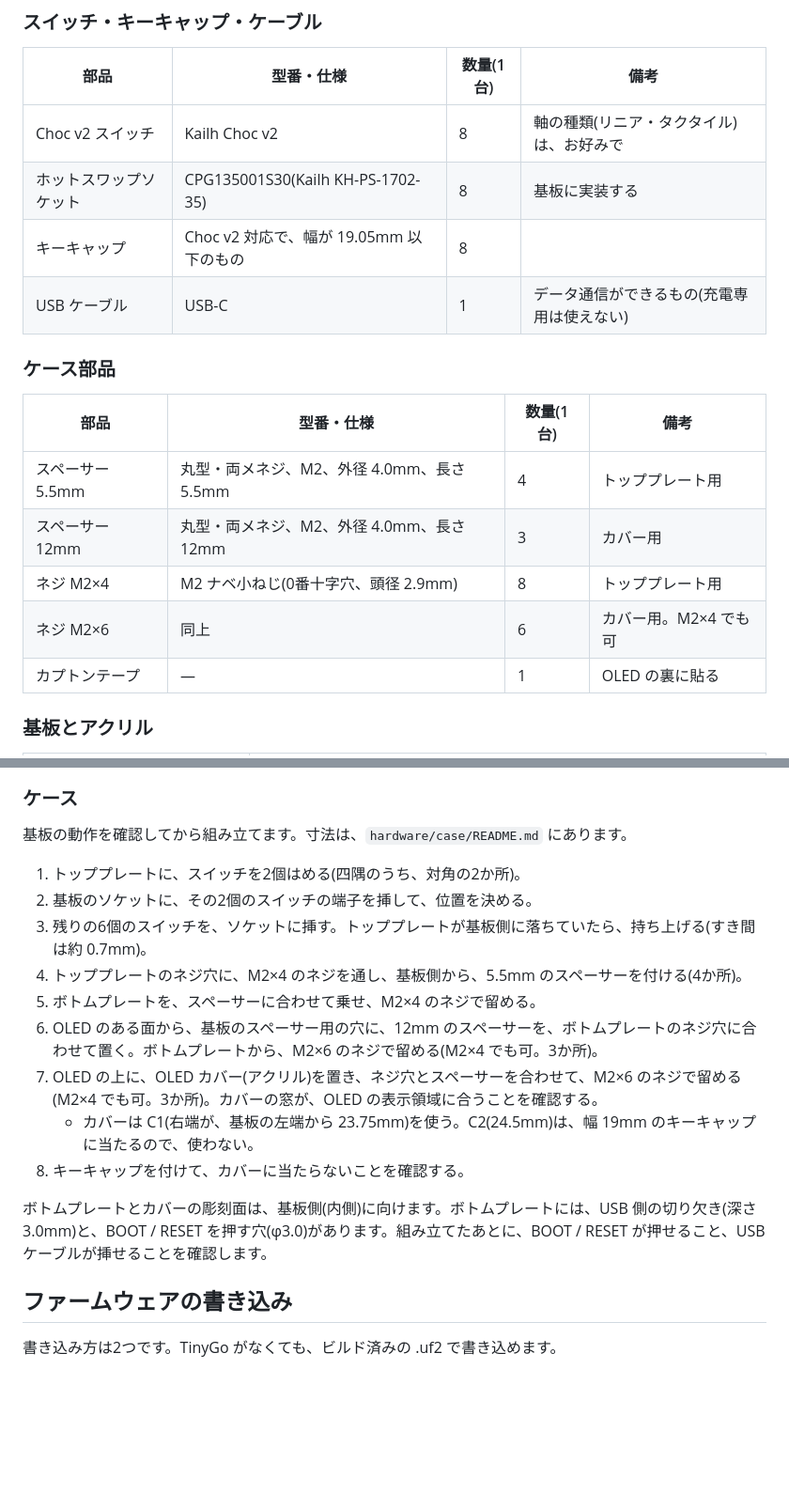
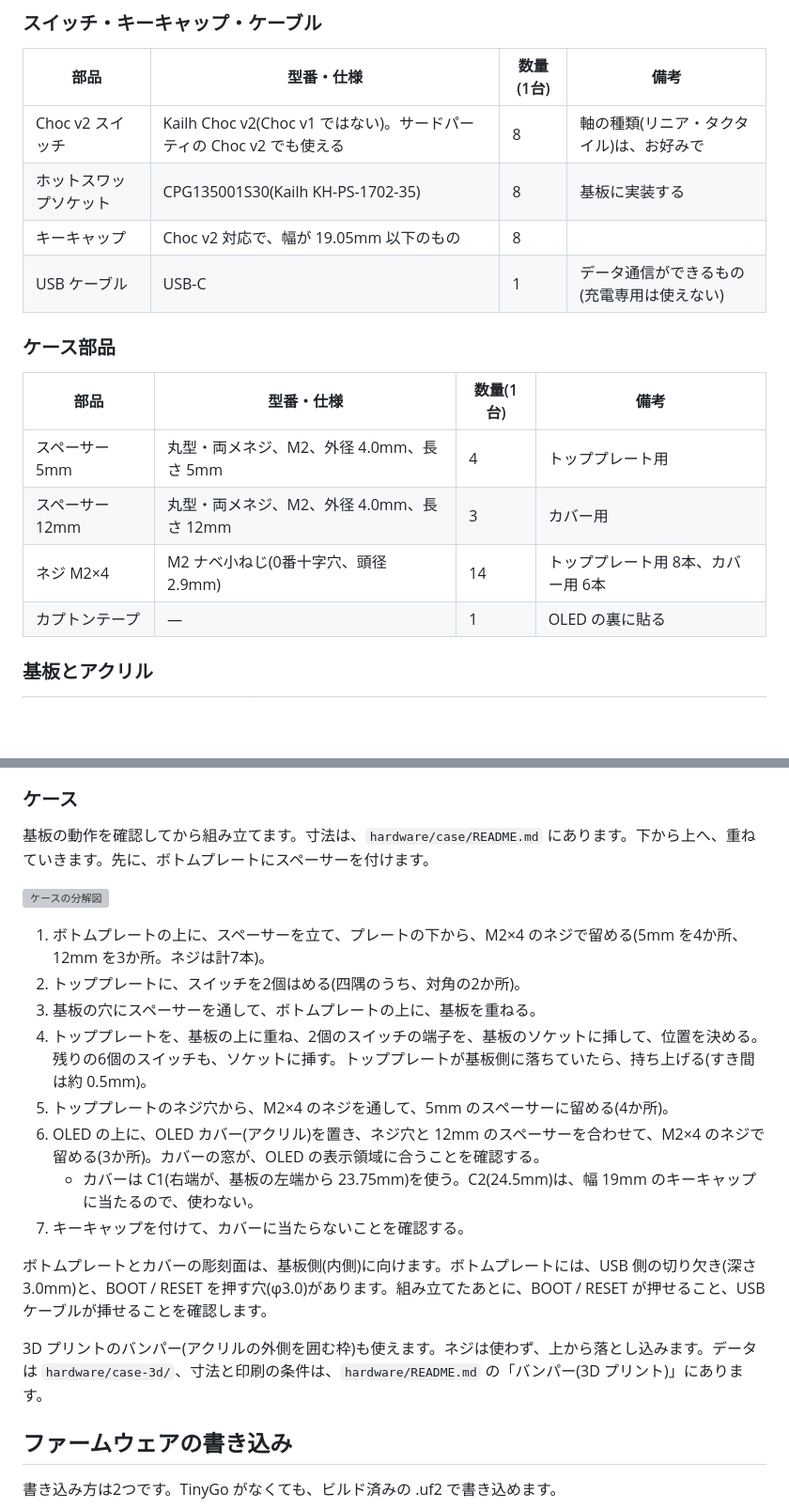
Before and after one commit to takoyakeeb/takoyaki8, a Markdown page: README.md, 2 parts joined by grey strips. Shown at 94% size. Rendered like a GitHub page; blank space fills up the shorter version; grey boxes are pictures that could not be loaded.

Commit message:
docs: add exploded view and photos, unify screws to M2x4, spacer 5mm

```diff
--- a/README.md
+++ b/README.md
@@ -31,7 +33,7 @@
 
 | 部品 | 型番・仕様 | 数量(1台) | 備考 |
 |---|---|---|---|
-| Choc v2 スイッチ | Kailh Choc v2 | 8 | 軸の種類(リニア・タクタイル)は、お好みで |
+| Choc v2 スイッチ | Kailh Choc v2(Choc v1 ではない)。サードパーティの Choc v2 でも使える | 8 | 軸の種類(リニア・タクタイル)は、お好みで |
 | ホットスワップソケット | CPG135001S30(Kailh KH-PS-1702-35) | 8 | 基板に実装する |
 | キーキャップ | Choc v2 対応で、幅が 19.05mm 以下のもの | 8 | |
 | USB ケーブル | USB-C | 1 | データ通信ができるもの(充電専用は使えない) |
@@ -40,10 +42,9 @@
 
 | 部品 | 型番・仕様 | 数量(1台) | 備考 |
 |---|---|---|---|
-| スペーサー 5.5mm | 丸型・両メネジ、M2、外径 4.0mm、長さ 5.5mm | 4 | トッププレート用 |
+| スペーサー 5mm | 丸型・両メネジ、M2、外径 4.0mm、長さ 5mm | 4 | トッププレート用 |
 | スペーサー 12mm | 丸型・両メネジ、M2、外径 4.0mm、長さ 12mm | 3 | カバー用 |
-| ネジ M2×4 | M2 ナベ小ねじ(0番十字穴、頭径 2.9mm) | 8 | トッププレート用 |
-| ネジ M2×6 | 同上 | 6 | カバー用。M2×4 でも可 |
+| ネジ M2×4 | M2 ナベ小ねじ(0番十字穴、頭径 2.9mm) | 14 | トッププレート用 8本、カバー用 6本 |
 | カプトンテープ | — | 1 | OLED の裏に貼る |
 
 ### 基板とアクリル
@@ -83,19 +87,22 @@ Gerber と部品表(BOM)は、GitHub の[リリース](https://github.com/takoya
 
 ### ケース
 
-基板の動作を確認してから組み立てます。寸法は、`hardware/case/README.md` にあります。
+基板の動作を確認してから組み立てます。寸法は、`hardware/case/README.md` にあります。下から上へ、重ねていきます。先に、ボトムプレートにスペーサーを付けます。
 
-1. トッププレートに、スイッチを2個はめる(四隅のうち、対角の2か所)。
-2. 基板のソケットに、その2個のスイッチの端子を挿して、位置を決める。
-3. 残りの6個のスイッチを、ソケットに挿す。トッププレートが基板側に落ちていたら、持ち上げる(すき間は約 0.7mm)。
-4. トッププレートのネジ穴に、M2×4 のネジを通し、基板側から、5.5mm のスペーサーを付ける(4か所)。
-5. ボトムプレートを、スペーサーに合わせて乗せ、M2×4 のネジで留める。
-6. OLED のある面から、基板のスペーサー用の穴に、12mm のスペーサーを、ボトムプレートのネジ穴に合わせて置く。ボトムプレートから、M2×6 のネジで留める(M2×4 でも可。3か所)。
-7. OLED の上に、OLED カバー(アクリル)を置き、ネジ穴とスペーサーを合わせて、M2×6 のネジで留める(M2×4 でも可。3か所)。カバーの窓が、OLED の表示領域に合うことを確認する。
+![ケースの分解図](docs/images/exploded-view.svg)
+
+1. ボトムプレートの上に、スペーサーを立て、プレートの下から、M2×4 のネジで留める(5mm を4か所、12mm を3か所。ネジは計7本)。
+2. トッププレートに、スイッチを2個はめる(四隅のうち、対角の2か所)。
+3. 基板の穴にスペーサーを通して、ボトムプレートの上に、基板を重ねる。
+4. トッププレートを、基板の上に重ね、2個のスイッチの端子を、基板のソケットに挿して、位置を決める。残りの6個のスイッチも、ソケットに挿す。トッププレートが基板側に落ちていたら、持ち上げる(すき間は約 0.5mm)。
+5. トッププレートのネジ穴から、M2×4 のネジを通して、5mm のスペーサーに留める(4か所)。
+6. OLED の上に、OLED カバー(アクリル)を置き、ネジ穴と 12mm のスペーサーを合わせて、M2×4 のネジで留める(3か所)。カバーの窓が、OLED の表示領域に合うことを確認する。
    - カバーは C1(右端が、基板の左端から 23.75mm)を使う。C2(24.5mm)は、幅 19mm のキーキャップに当たるので、使わない。
-8. キーキャップを付けて、カバーに当たらないことを確認する。
+7. キーキャップを付けて、カバーに当たらないことを確認する。
 
 ボトムプレートとカバーの彫刻面は、基板側(内側)に向けます。ボトムプレートには、USB 側の切り欠き(深さ 3.0mm)と、BOOT / RESET を押す穴(φ3.0)があります。組み立てたあとに、BOOT / RESET が押せること、USB ケーブルが挿せることを確認します。
+
+3D プリントのバンパー(アクリルの外側を囲む枠)も使えます。ネジは使わず、上から落とし込みます。データは `hardware/case-3d/`、寸法と印刷の条件は、`hardware/README.md` の「バンパー(3D プリント)」にあります。
 
 ## ファームウェアの書き込み
 
```
Also changed, not shown: other parts of README.md (+8 -2 lines), hardware/case/README.md (+5 -5 lines), docs/images/case-assembled.jpg (added), docs/images/pcb-and-top-plate.jpg (added), 1 other file.
